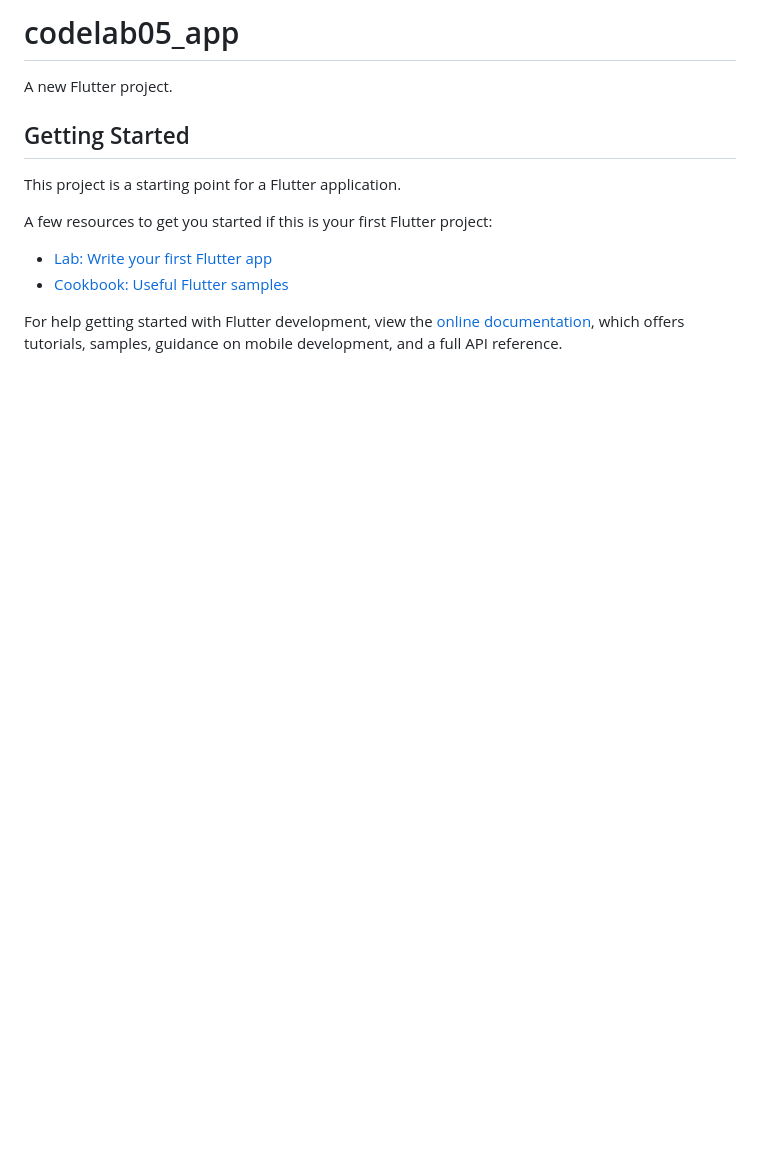
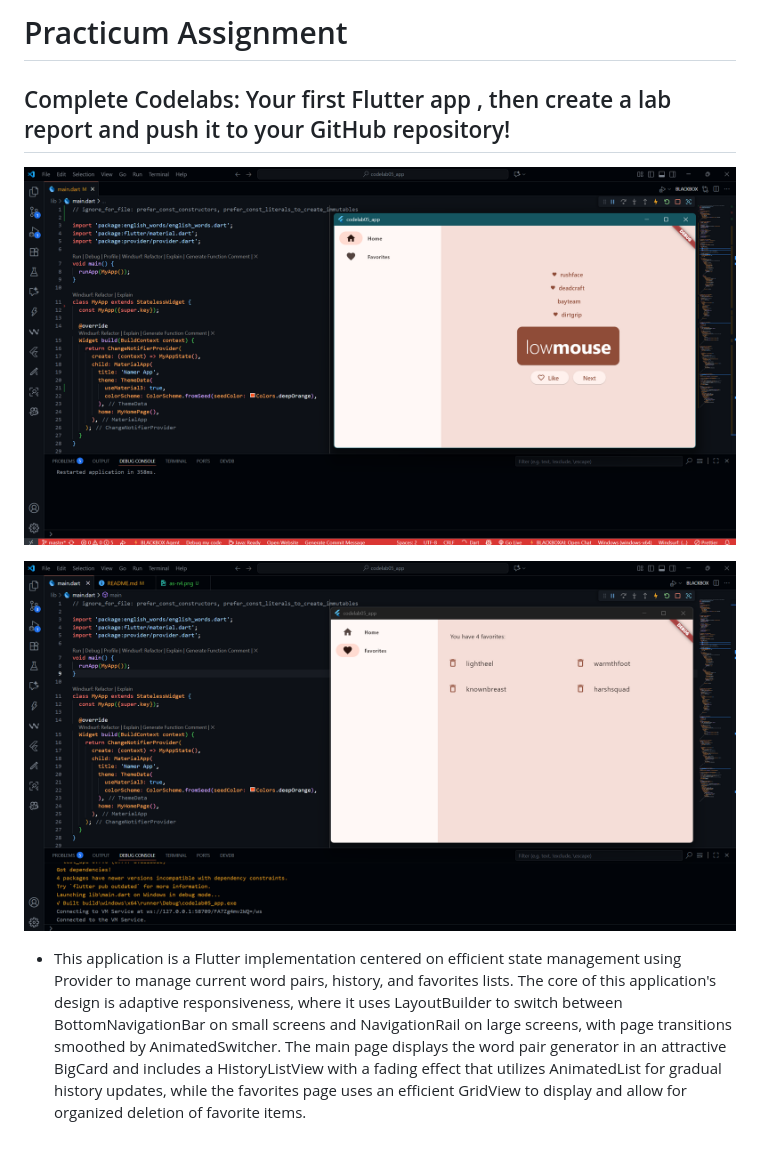
Before and after one commit to RidhoAnfaal/MobileProgramming, a Markdown page: codelab05_app/README.md, the part around the change. Drawn GitHub-style; pictures changed too: codelab05_app/img/as-n4.1.png (added), codelab05_app/img/as-n4.png (added); blank space fills up the shorter version.

```diff
--- a/codelab05_app/README.md
+++ b/codelab05_app/README.md
@@ -1,16 +1,8 @@
-# codelab05_app
+# Practicum Assignment
+## Complete Codelabs: Your first Flutter app , then create a lab report and push it to your GitHub repository!
 
-A new Flutter project.
+![assignment](img/as-n4.png)
 
-## Getting Started
+![assignment](img/as-n4.1.png)
 
-This project is a starting point for a Flutter application.
-
-A few resources to get you started if this is your first Flutter project:
-
-- [Lab: Write your first Flutter app](https://docs.flutter.dev/get-started/codelab)
-- [Cookbook: Useful Flutter samples](https://docs.flutter.dev/cookbook)
-
-For help getting started with Flutter development, view the
-[online documentation](https://docs.flutter.dev/), which offers tutorials,
-samples, guidance on mobile development, and a full API reference.
+- This application is a Flutter implementation centered on efficient state management using Provider to manage current word pairs, history, and favorites lists. The core of this application's design is adaptive responsiveness, where it uses LayoutBuilder to switch between BottomNavigationBar on small screens and NavigationRail on large screens, with page transitions smoothed by AnimatedSwitcher. The main page displays the word pair generator in an attractive BigCard and includes a HistoryListView with a fading effect that utilizes AnimatedList for gradual history updates, while the favorites page uses an efficient GridView to display and allow for organized deletion of favorite items.
```
Also changed, not shown: hello_world/README.md (+8 -2 lines).
